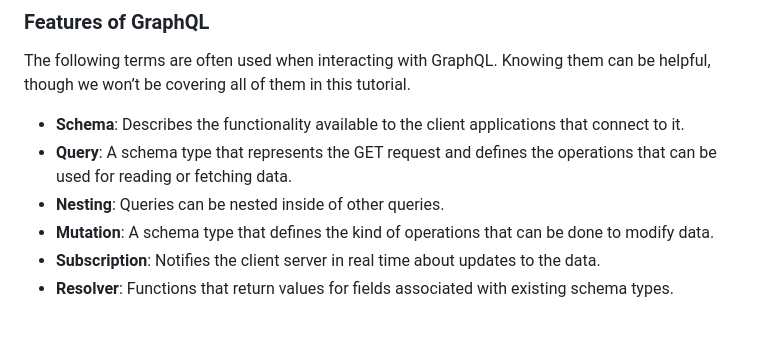
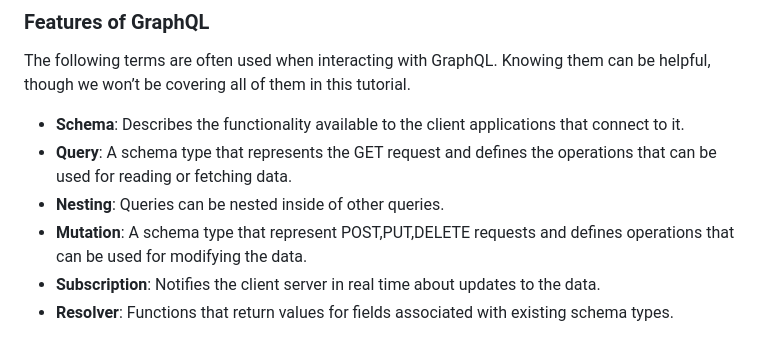
Before and after one commit to gitmehedi/django-api-design, a Markdown page: README.md, the part around the change. Rendered like a GitHub page.

Commit message:
[MOD] Add features of graphql in readme.md

```diff
--- a/README.md
+++ b/README.md
@@ -239,7 +239,7 @@ The following terms are often used when interacting with GraphQL. Knowing them c
 - **Schema**: Describes the functionality available to the client applications that connect to it.
 - **Query**: A schema type that represents the GET request and defines the operations that can be used for reading or fetching data.
 - **Nesting**: Queries can be nested inside of other queries.
-- **Mutation**: A schema type that defines the kind of operations that can be done to modify data.
+- **Mutation**: A schema type that represent POST,PUT,DELETE requests and defines operations that can be used for modifying the data.
 - **Subscription**: Notifies the client server in real time about updates to the data.
 - **Resolver**: Functions that return values for fields associated with existing schema types.
 
```
